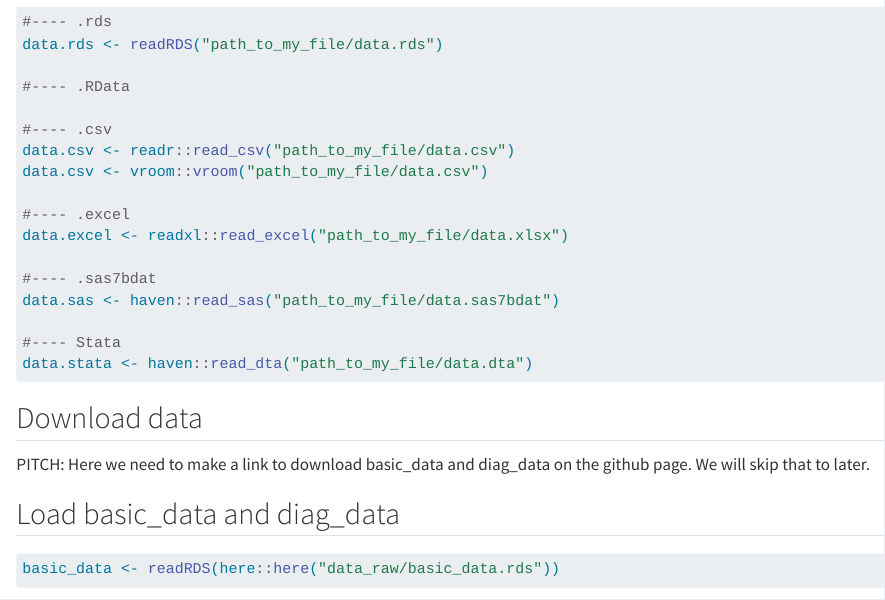
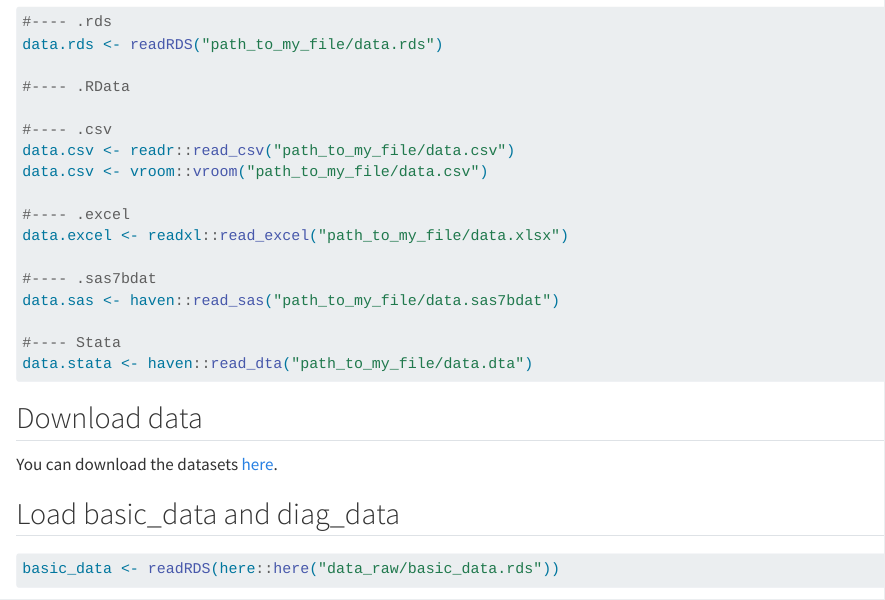
Before and after one commit to dce-r-course/dceIntroR, a Quarto document (05_loading_management.qmd): the page in a window 1100 px wide, from 1350 px down. Rendered offline with R 4.5, knitr and Pandoc in place of Quarto, with nearby package versions; some code elsewhere in the file could not run offline.

Commit message:
add link to data

```diff
--- a/05_loading_management.qmd
+++ b/05_loading_management.qmd
@@ -84,7 +84,7 @@ data.stata <- haven::read_dta("path_to_my_file/data.dta")
 
 ## Download data
 
-PITCH: Here we need to make a link to download basic_data and diag_data on the github page. We will skip that to later.
+You can download the datasets [here](https://github.com/dce-r-course/dceIntroR/tree/main/data_raw).
 
 ## Load basic_data and diag_data
 
```
